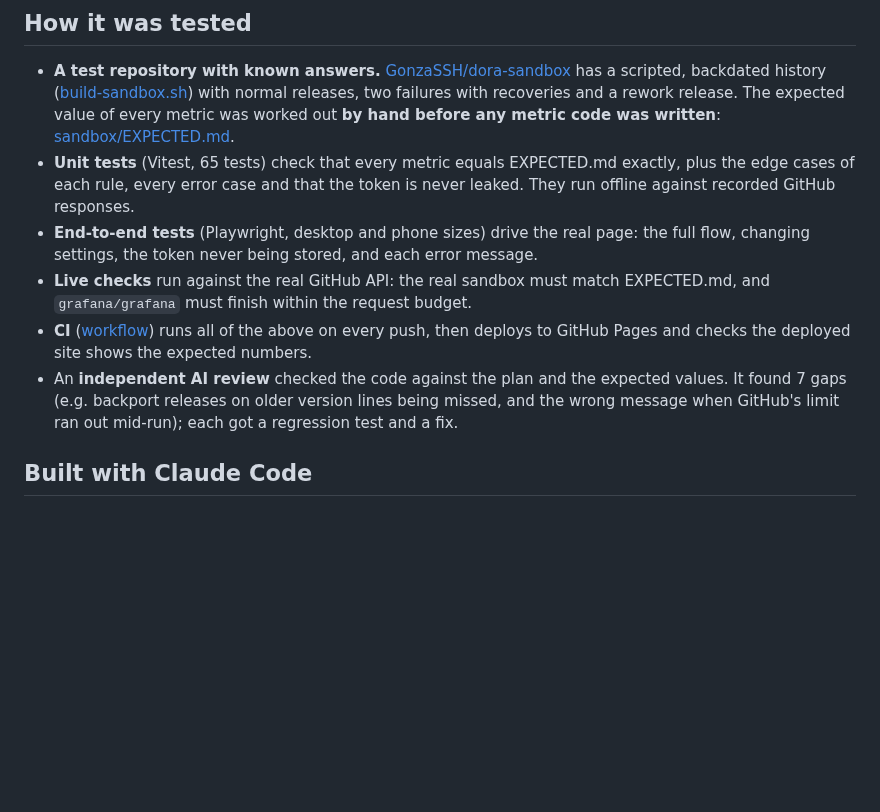
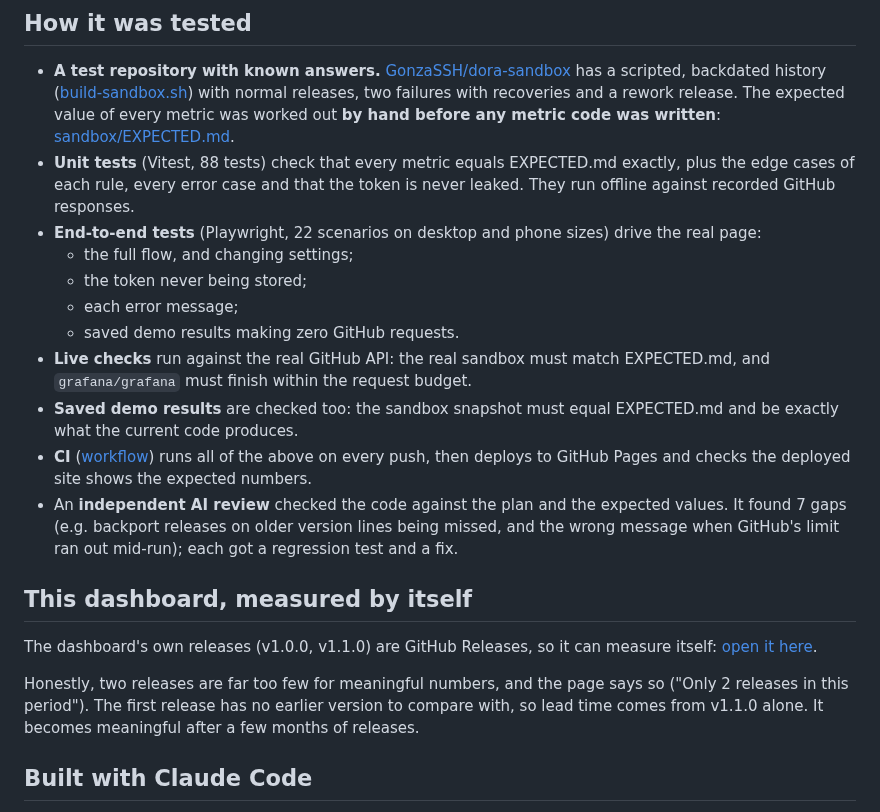
Before and after one commit to GonzaSSH/dora-dashboard, a Markdown page: README.md, the part around one of its changes. GitHub-like rendering; blank space fills up the shorter version.

```diff
--- a/README.md
+++ b/README.md
@@ -130,16 +145,31 @@ Full definitions are in [PLAN.md](PLAN.md#2-the-five-metrics-exact-formulas). In
   normal releases, two failures with recoveries and a rework release. The expected value
   of every metric was worked out **by hand before any metric code was written**:
   [sandbox/EXPECTED.md](sandbox/EXPECTED.md).
-- **Unit tests** (Vitest, 65 tests) check that every metric equals EXPECTED.md exactly,
+- **Unit tests** (Vitest, 88 tests) check that every metric equals EXPECTED.md exactly,
   plus the edge cases of each rule, every error case and that the token is never leaked.
   They run offline against recorded GitHub responses.
-- **End-to-end tests** (Playwright, desktop and phone sizes) drive the real page: the full
-  flow, changing settings, the token never being stored, and each error message.
+- **End-to-end tests** (Playwright, 22 scenarios on desktop and phone sizes) drive the real page:
+  - the full flow, and changing settings;
+  - the token never being stored;
+  - each error message;
+  - saved demo results making zero GitHub requests.
 - **Live checks** run against the real GitHub API: the real sandbox must match
   EXPECTED.md, and `grafana/grafana` must finish within the request budget.
+- **Saved demo results** are checked too: the sandbox snapshot must equal EXPECTED.md and
+  be exactly what the current code produces.
 - **CI** ([workflow](.github/workflows/ci.yml)) runs all of the above on every push,
   then deploys to GitHub Pages and checks the deployed site shows the expected numbers.
 - An **independent AI review** checked the code against the plan and the expected values. It found 7 gaps (e.g. backport releases on older version lines being missed, and the wrong message when GitHub's limit ran out mid-run); each got a regression test and a fix.
+
+## This dashboard, measured by itself
+
+The dashboard's own releases (v1.0.0, v1.1.0) are GitHub Releases, so it can measure itself:
+[open it here](https://gonzassh.github.io/dora-dashboard/?repo=GonzaSSH/dora-dashboard).
+
+Honestly, two releases are far too few for meaningful numbers, and the page says so
+("Only 2 releases in this period"). The first release has no earlier version to compare
+with, so lead time comes from v1.1.0 alone. It becomes meaningful after a few months of
+releases.
 
 ## Built with Claude Code
 
```
Also changed, not shown: other parts of README.md (+24 -9 lines), CLAUDE.md (+10 -0 lines), release-notes/v1.1.0.md (added, +30 -0 lines), docs/screenshot.png.
